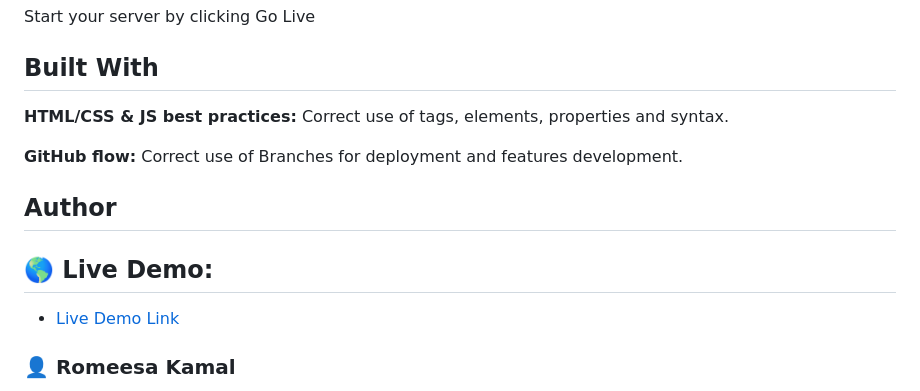
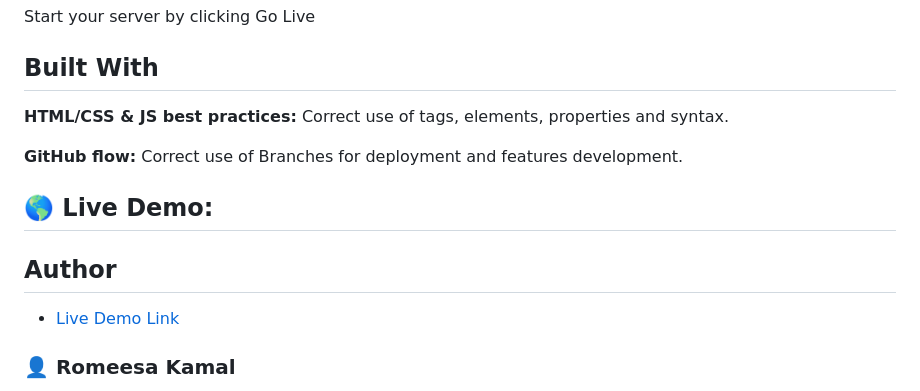
Before and after one commit to RomeesaKamal/to-do-app, a Markdown page: README.md, the part around the change. Rendered like a GitHub page.

Commit message:
correction

```diff
--- a/README.md
+++ b/README.md
@@ -44,8 +44,9 @@ Start your server by clicking Go Live
 
 **GitHub flow:** Correct use of Branches for deployment and features development.
 
+## 🌎 Live Demo:
+
 ## Author
-## 🌎 Live Demo:
 
 - [Live Demo Link](https://romeesakamal.github.io/to-do-app/)
 
```
